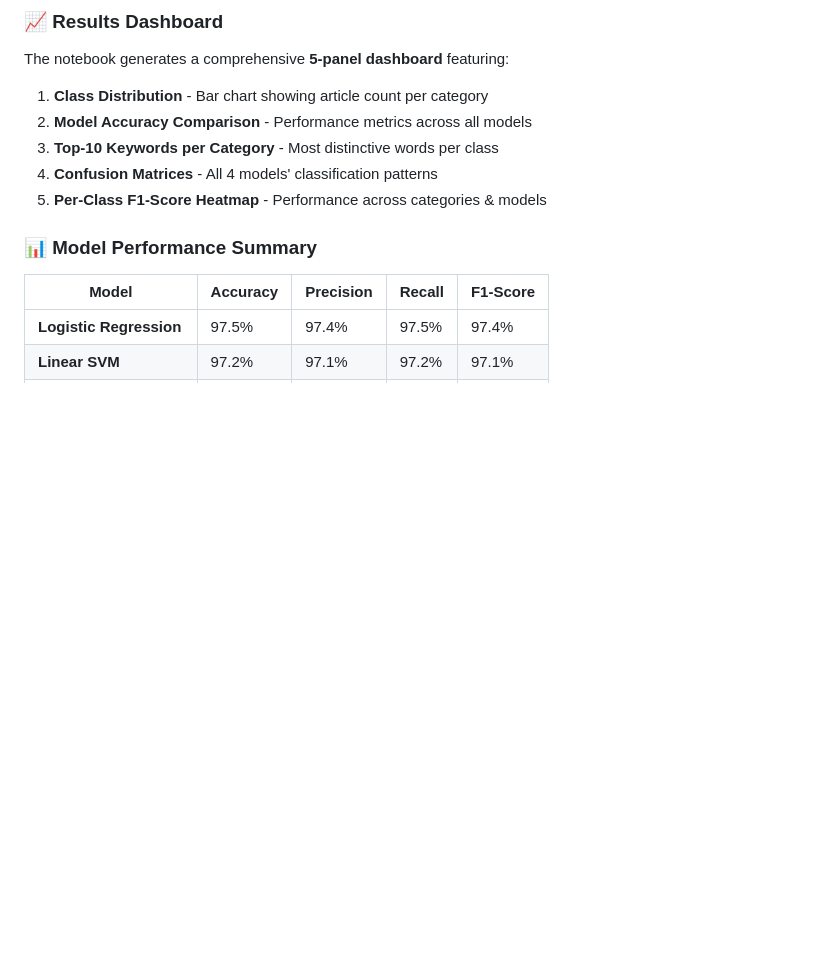
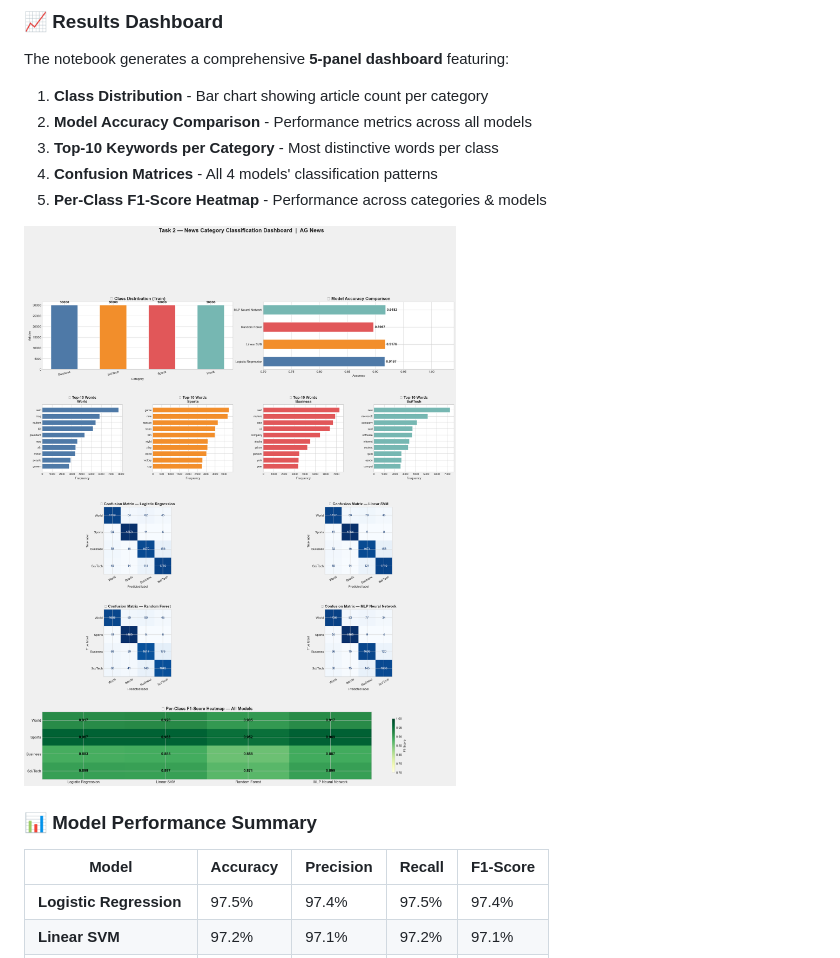
Before and after one commit to abdullahzahid655/Fake_Category_Classifier, a Markdown page: README.md, the part around one of its changes. Drawn GitHub-style; blank space fills up the shorter version.

Commit message:
Updated README with plot visualizations from notebook results

```diff
--- a/README.md
+++ b/README.md
@@ -66,6 +66,8 @@ The notebook generates a comprehensive **5-panel dashboard** featuring:
 4. **Confusion Matrices** - All 4 models' classification patterns
 5. **Per-Class F1-Score Heatmap** - Performance across categories & models
 
+![Results Dashboard](outputs/results_dashboard.png)
+
 ### 📊 Model Performance Summary
 
 | Model | Accuracy | Precision | Recall | F1-Score |
```
Also changed, not shown: other parts of README.md (+2 -0 lines).
